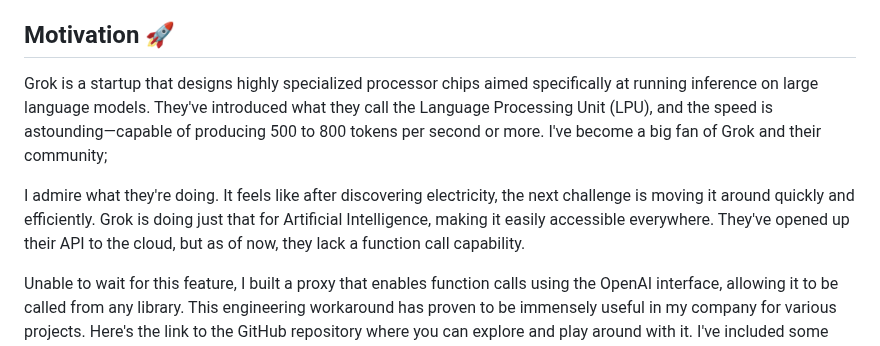
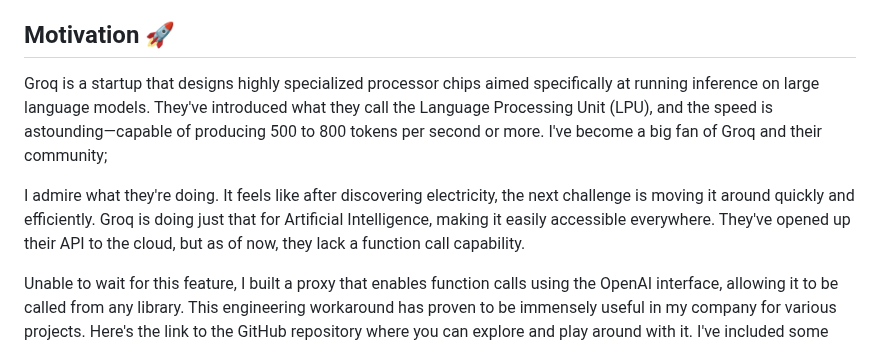
Before and after one commit to unclecode/groqcall, a Markdown page: README.md, the part around the change. Drawn GitHub-style.

Commit message:
Fixing some typos

```diff
--- a/README.md
+++ b/README.md
@@ -6,9 +6,9 @@
 FunckyCall is a proxy server provides function call for Groq's lightning-fast Language Processing Unit (LPU) and other AI providers. Additionally, the upcoming FuncyHub will offer a wide range of built-in functions, hosted on the cloud, making it easier to create AI assistants without the need to maintain function schemas in the codebase or or execute them through multiple calls.
 
 ## Motivation 🚀
-Grok is a startup that designs highly specialized processor chips aimed specifically at running inference on large language models. They've introduced what they call the Language Processing Unit (LPU), and the speed is astounding—capable of producing 500 to 800 tokens per second or more. I've become a big fan of Grok and their community;
+Groq is a startup that designs highly specialized processor chips aimed specifically at running inference on large language models. They've introduced what they call the Language Processing Unit (LPU), and the speed is astounding—capable of producing 500 to 800 tokens per second or more. I've become a big fan of Groq and their community;
 
-I admire what they're doing. It feels like after discovering electricity, the next challenge is moving it around quickly and efficiently. Grok is doing just that for Artificial Intelligence, making it easily accessible everywhere. They've opened up their API to the cloud, but as of now, they lack a function call capability.
+I admire what they're doing. It feels like after discovering electricity, the next challenge is moving it around quickly and efficiently. Groq is doing just that for Artificial Intelligence, making it easily accessible everywhere. They've opened up their API to the cloud, but as of now, they lack a function call capability.
 
 Unable to wait for this feature, I built a proxy that enables function calls using the OpenAI interface, allowing it to be called from any library. This engineering workaround has proven to be immensely useful in my company for various projects. Here's the link to the GitHub repository where you can explore and play around with it. I've included some examples in this collaboration for you to check out.
 
```
